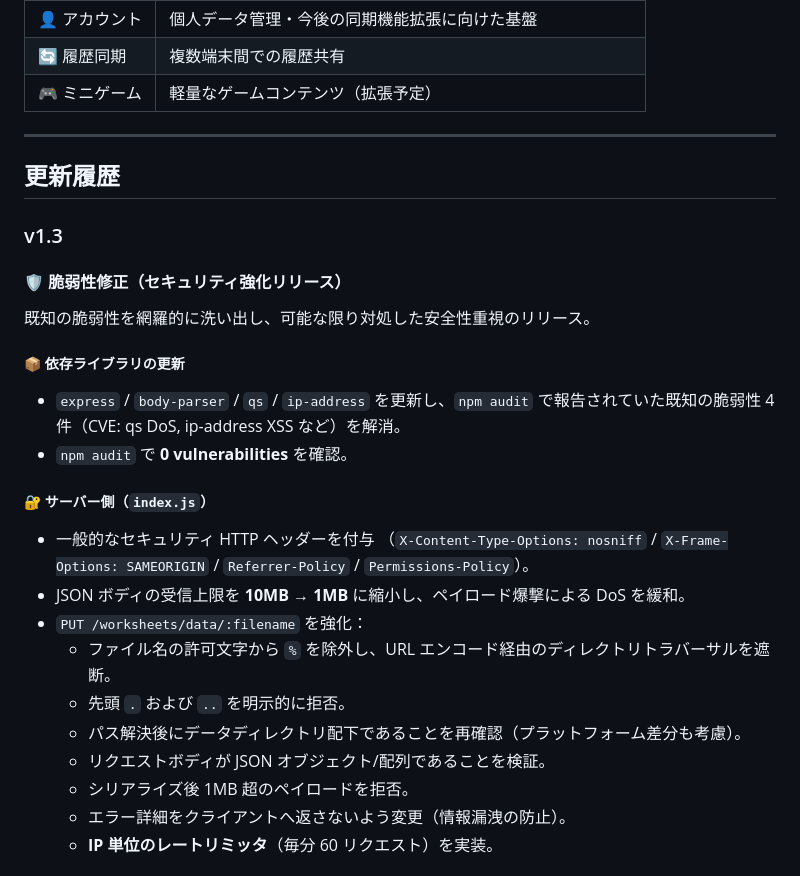
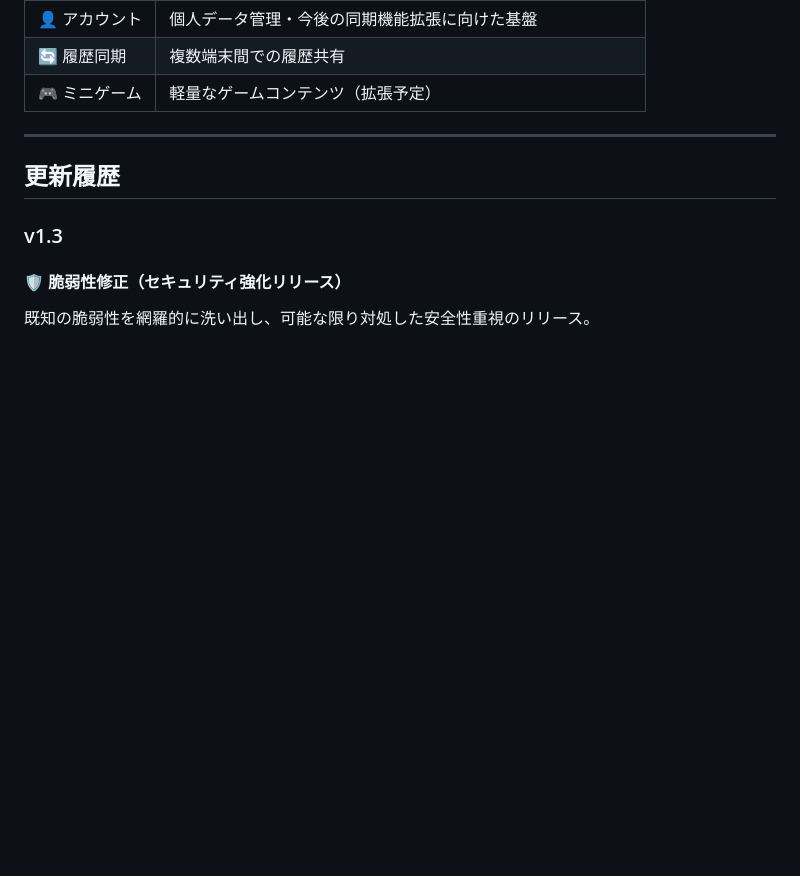
Before and after one commit to Sou930/TheCollapse, a Markdown page: readme.md, the part around one of its changes. Rendered like a GitHub page; blank space fills up the shorter version.

```diff
--- a/readme.md
+++ b/readme.md
@@ -58,20 +58,3 @@ node index.js
 #### 🛡️ 脆弱性修正（セキュリティ強化リリース）
 既知の脆弱性を網羅的に洗い出し、可能な限り対処した安全性重視のリリース。
 
-##### 📦 依存ライブラリの更新
-- `express` / `body-parser` / `qs` / `ip-address` を更新し、`npm audit` で報告されていた既知の脆弱性 4 件（CVE: qs DoS, ip-address XSS など）を解消。
-- `npm audit` で **0 vulnerabilities** を確認。
-
-##### 🔐 サーバー側（`index.js`）
-- 一般的なセキュリティ HTTP ヘッダーを付与
-  （`X-Content-Type-Options: nosniff` / `X-Frame-Options: SAMEORIGIN` / `Referrer-Policy` / `Permissions-Policy`）。
-- JSON ボディの受信上限を **10MB → 1MB** に縮小し、ペイロード爆撃による DoS を緩和。
-- `PUT /worksheets/data/:filename` を強化：
-  - ファイル名の許可文字から `%` を除外し、URL エンコード経由のディレクトリトラバーサルを遮断。
-  - 先頭 `.` および `..` を明示的に拒否。
-  - パス解決後にデータディレクトリ配下であることを再確認（プラットフォーム差分も考慮）。
-  - リクエストボディが JSON オブジェクト/配列であることを検証。
-  - シリアライズ後 1MB 超のペイロードを拒否。
-  - エラー詳細をクライアントへ返さないよう変更（情報漏洩の防止）。
-  - **IP 単位のレートリミッタ**（毎分 60 リクエスト）を実装。
-
```
Also changed, not shown: other parts of readme.md (+0 -20 lines).
